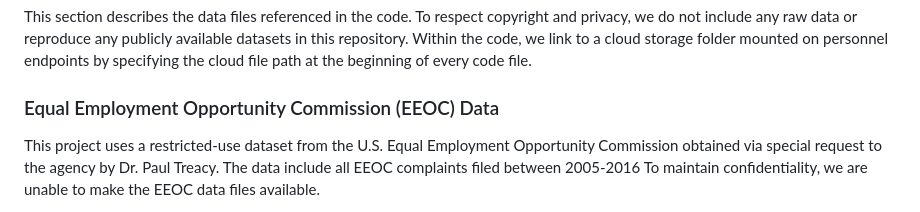
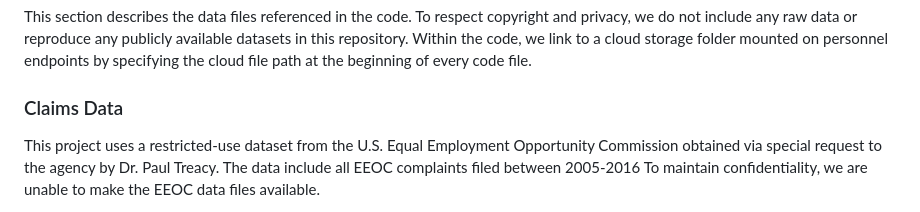
Before and after one commit to silverer/county-discrim, a Markdown page: README.md, the part around the change. Rendered like a GitHub page.

```diff
--- a/README.md
+++ b/README.md
@@ -15,7 +15,7 @@ This study examines county-level contextual factors associated with the prevalen
 This section describes the data files referenced in the code. To respect copyright and privacy, we do not include any raw data or reproduce any publicly available datasets in this repository. Within the code, we link to a cloud storage folder mounted on personnel endpoints by specifying the cloud file path at the beginning of every code file.
 
 
-### Equal Employment Opportunity Commission (EEOC) Data
+### Claims Data
 
 
 This project uses a restricted-use dataset from the U.S. Equal Employment Opportunity Commission obtained via special request to the agency by Dr. Paul Treacy. The data include all EEOC complaints filed between 2005-2016 To maintain confidentiality, we are unable to make the EEOC data files available.
```
